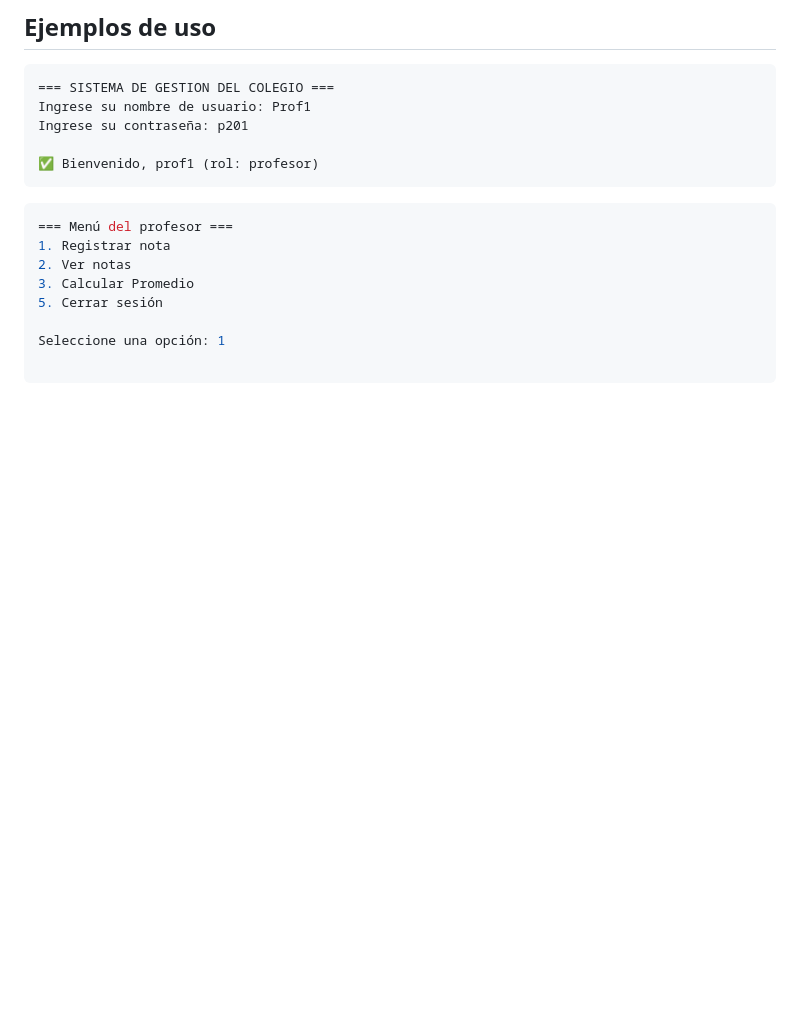
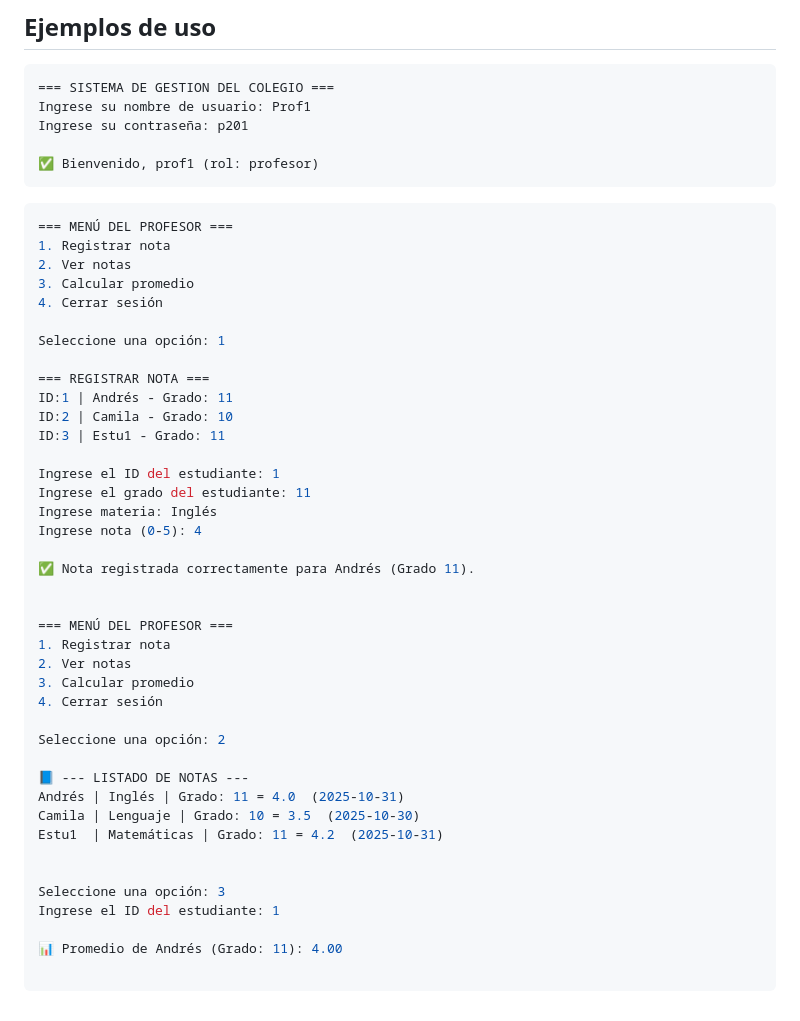
Before and after one commit to Ga192ange/Tailwind, a Markdown page: README.md, the part around the change. Drawn GitHub-style; blank space fills up the shorter version.

Commit message:
Update README with professor menu and registration details

````diff
--- a/README.md
+++ b/README.md
@@ -197,12 +197,44 @@ Ingrese su contraseña: p201
 ```
 
 ```bash
-=== Menú del profesor ===
+=== MENÚ DEL PROFESOR ===
 1. Registrar nota
 2. Ver notas
-3. Calcular Promedio
-5. Cerrar sesión
+3. Calcular promedio
+4. Cerrar sesión
 
 Seleccione una opción: 1
 
+=== REGISTRAR NOTA ===
+ID:1 | Andrés - Grado: 11
+ID:2 | Camila - Grado: 10
+ID:3 | Estu1 - Grado: 11
+
+Ingrese el ID del estudiante: 1
+Ingrese el grado del estudiante: 11
+Ingrese materia: Inglés
+Ingrese nota (0-5): 4
+
+✅ Nota registrada correctamente para Andrés (Grado 11).
+
+
+=== MENÚ DEL PROFESOR ===
+1. Registrar nota
+2. Ver notas
+3. Calcular promedio
+4. Cerrar sesión
+
+Seleccione una opción: 2
+
+📘 --- LISTADO DE NOTAS ---
+Andrés | Inglés | Grado: 11 = 4.0  (2025-10-31)
+Camila | Lenguaje | Grado: 10 = 3.5  (2025-10-30)
+Estu1  | Matemáticas | Grado: 11 = 4.2  (2025-10-31)
+
+
+Seleccione una opción: 3
+Ingrese el ID del estudiante: 1
+
+📊 Promedio de Andrés (Grado: 11): 4.00
+
 ```
````
